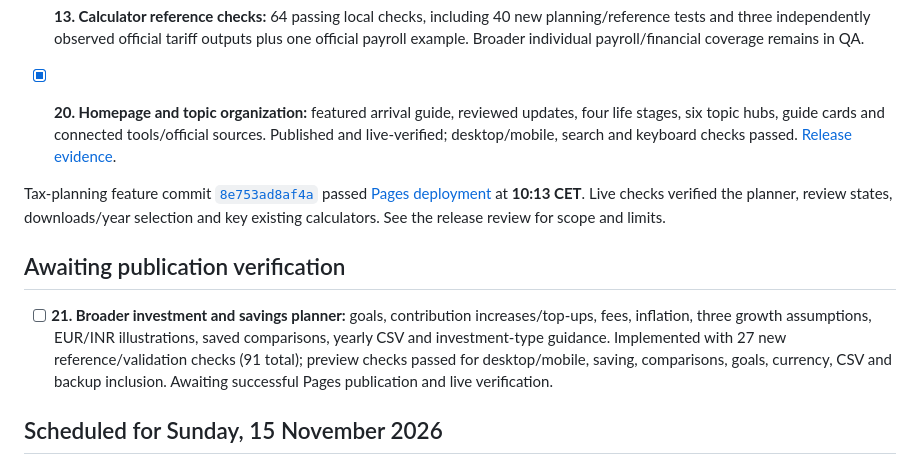
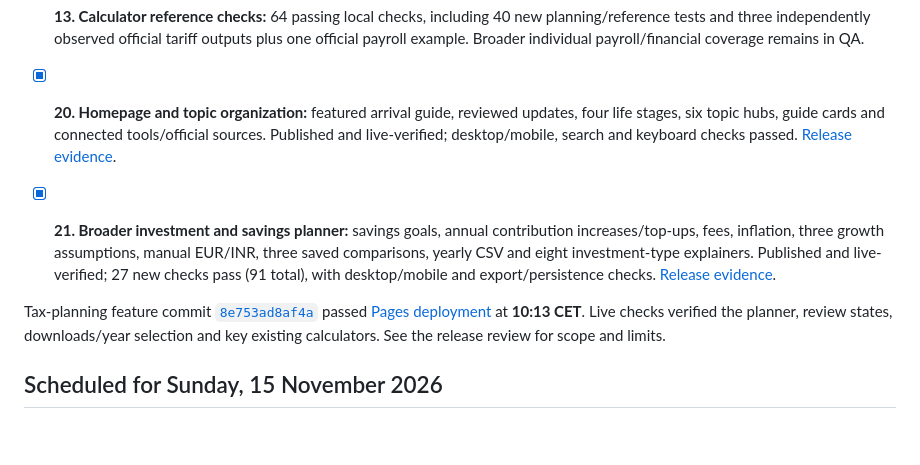
Before and after one commit to nikunjsb/Finbridge, a Markdown page: PENDING_TASKS.md, the part around the change. GitHub-like rendering; blank space fills up the shorter version.

```diff
--- a/PENDING_TASKS.md
+++ b/PENDING_TASKS.md
@@ -17,11 +17,9 @@ Owner selection: 13 November 2026. IDs 1–18 match the original chat checklist;
 
 - [x] **20. Homepage and topic organization:** featured arrival guide, reviewed updates, four life stages, six topic hubs, guide cards and connected tools/official sources. Published and live-verified; desktop/mobile, search and keyboard checks passed. [Release evidence](REVIEWS/2026-11-13-portal-navigation.md).
 
+- [x] **21. Broader investment and savings planner:** savings goals, annual contribution increases/top-ups, fees, inflation, three growth assumptions, manual EUR/INR, three saved comparisons, yearly CSV and eight investment-type explainers. Published and live-verified; 27 new checks pass (91 total), with desktop/mobile and export/persistence checks. [Release evidence](REVIEWS/2026-11-13-investment-planner.md).
+
 Tax-planning feature commit [`8e753ad8af4a`](https://github.com/nikunjsb/Finbridge/commit/8e753ad8af4ad5d358bb8ad4cf856cafd1aeadf9) passed [Pages deployment](https://github.com/nikunjsb/Finbridge/actions/runs/43398676203) at **10:13 CET**. Live checks verified the planner, review states, downloads/year selection and key existing calculators. See the release review for scope and limits.
-
-## Awaiting publication verification
-
-- [ ] **21. Broader investment and savings planner:** goals, contribution increases/top-ups, fees, inflation, three growth assumptions, EUR/INR illustrations, saved comparisons, yearly CSV and investment-type guidance. Implemented with 27 new reference/validation checks (91 total); preview checks passed for desktop/mobile, saving, comparisons, goals, currency, CSV and backup inclusion. Awaiting successful Pages publication and live verification.
 
 ## Scheduled for Sunday, 15 November 2026
 
```
Also changed, not shown: RELEASE_PLAN.md (+4 -3 lines), REVIEWS/2026-11-13-investment-planner.md (added, +56 -0 lines), REVIEWS/2026-11-13-investment-planner.jpg (added).
